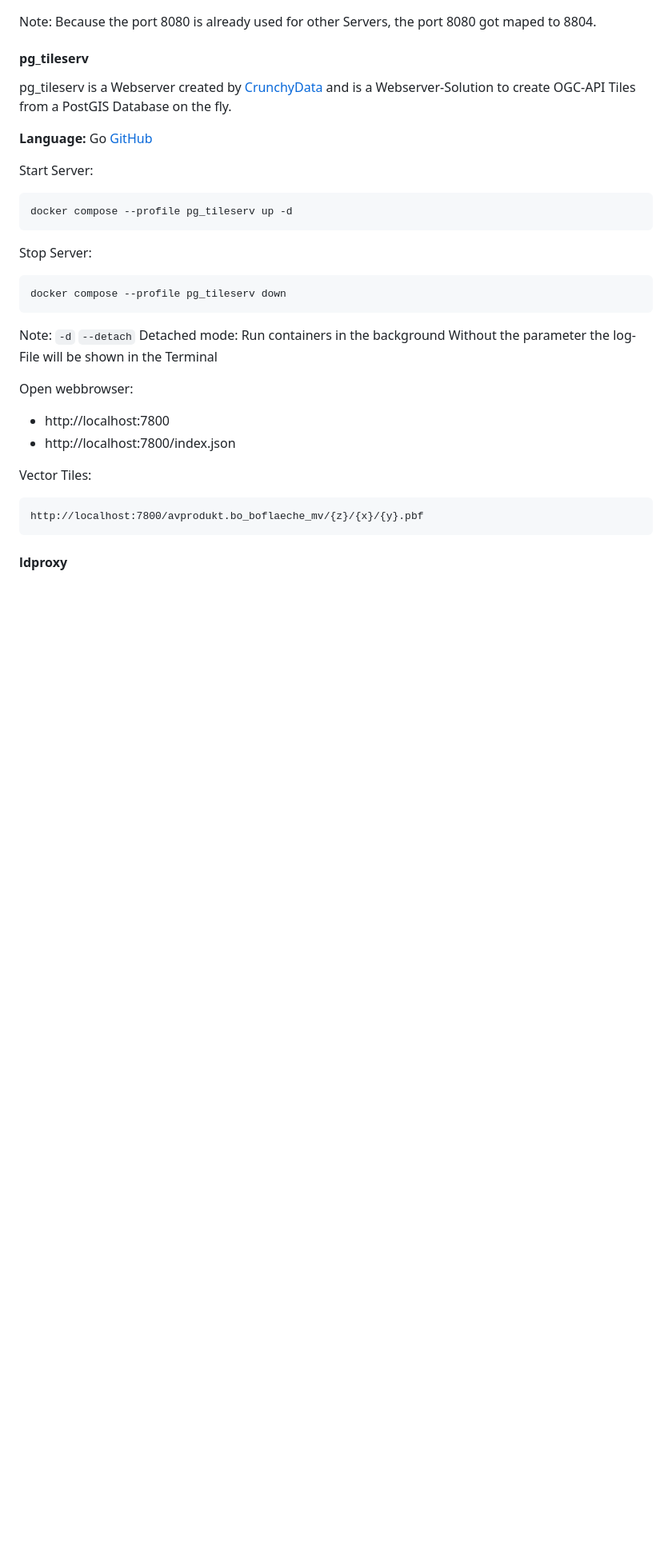
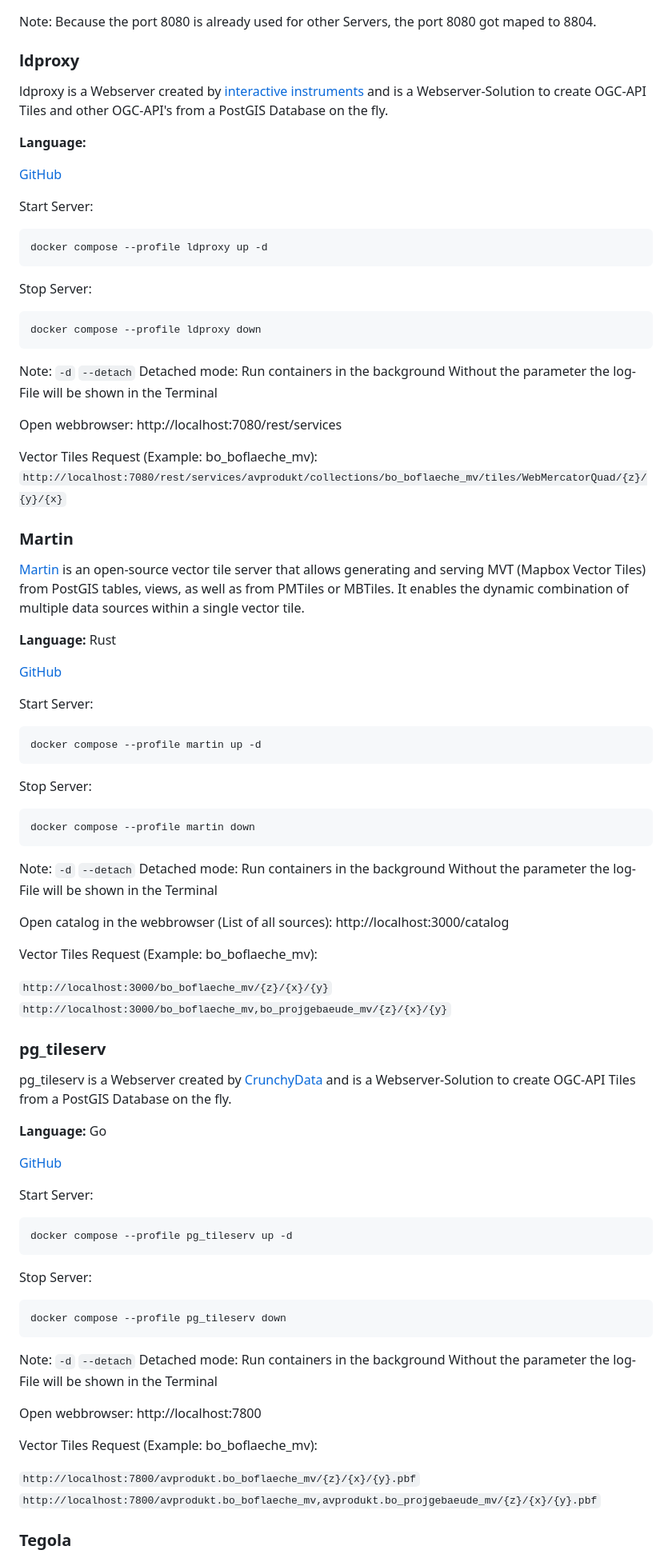
Before and after one commit to FabianRechsteiner/vector-tiles-benchmark, a Markdown page: README.md, the part around the change printed below. Shown: that part at 80% size. GitHub-like rendering; blank space fills up the shorter version.

Commit message:
Update README.md
add Implementation of the Vector Tiles Server

````diff
--- a/README.md
+++ b/README.md
@@ -132,11 +136,61 @@ Open webbrowser:
 
 Note: Because the port 8080 is already used for other Servers, the port 8080 got maped to 8804.
 
-#### pg_tileserv
+### ldproxy
+
+ldproxy is a Webserver created by [interactive instruments](https://www.interactive-instruments.de/) and is a  Webserver-Solution to create OGC-API Tiles and other OGC-API's from a PostGIS Database on the fly.
+
+**Language:**
+
+[GitHub](https://github.com/interactive-instruments/ldproxy)
+
+Start Server:
+```yml
+docker compose --profile ldproxy up -d
+```
+Stop Server:
+```yml
+docker compose --profile ldproxy down
+```
+Note:  `-d` `--detach` Detached mode: Run containers in the background
+Without the parameter the log-File will be shown in the Terminal
+
+Open webbrowser: http://localhost:7080/rest/services
+
+Vector Tiles Request (Example: bo_boflaeche_mv): `http://localhost:7080/rest/services/avprodukt/collections/bo_boflaeche_mv/tiles/WebMercatorQuad/{z}/{y}/{x}`
+
+### Martin
+
+[Martin](https://martin.maplibre.org/) is an open-source vector tile server that allows generating and serving MVT (Mapbox Vector Tiles) from PostGIS tables, views, as well as from PMTiles or MBTiles. It enables the dynamic combination of multiple data sources within a single vector tile.
+
+**Language:** Rust
+
+[GitHub](https://github.com/maplibre/martin)
+
+Start Server:
+```yml
+docker compose --profile martin up -d
+```
+Stop Server:
+```yml
+docker compose --profile martin down
+```
+Note:  `-d` `--detach` Detached mode: Run containers in the background
+Without the parameter the log-File will be shown in the Terminal
+
+Open catalog in the webbrowser (List of all sources): http://localhost:3000/catalog
+
+Vector Tiles Request (Example: bo_boflaeche_mv):
+
+`http://localhost:3000/bo_boflaeche_mv/{z}/{x}/{y}`
+`http://localhost:3000/bo_boflaeche_mv,bo_projgebaeude_mv/{z}/{x}/{y}`
+
+### pg_tileserv
 
 pg_tileserv is a Webserver created by [CrunchyData](https://www.crunchydata.com) and is a  Webserver-Solution to create OGC-API Tiles from a PostGIS Database on the fly.
 
 **Language:** Go
+
 [GitHub](https://github.com/CrunchyData/pg_tileserv)
 
 Start Server:
@@ -150,15 +204,12 @@ docker compose --profile pg_tileserv down
 Note:  `-d` `--detach` Detached mode: Run containers in the background
 Without the parameter the log-File will be shown in the Terminal
 
-Open webbrowser:
-- http://localhost:7800
-- http://localhost:7800/index.json
+Open webbrowser: http://localhost:7800
 
-Vector Tiles:
-```
-http://localhost:7800/avprodukt.bo_boflaeche_mv/{z}/{x}/{y}.pbf
-```
+Vector Tiles Request (Example: bo_boflaeche_mv):
 
+`http://localhost:7800/avprodukt.bo_boflaeche_mv/{z}/{x}/{y}.pbf`
+`http://localhost:7800/avprodukt.bo_boflaeche_mv,avprodukt.bo_projgebaeude_mv/{z}/{x}/{y}.pbf`
 
-#### ldproxy
+### Tegola
 
````
Also changed, not shown: other parts of README.md (+43 -102 lines).
